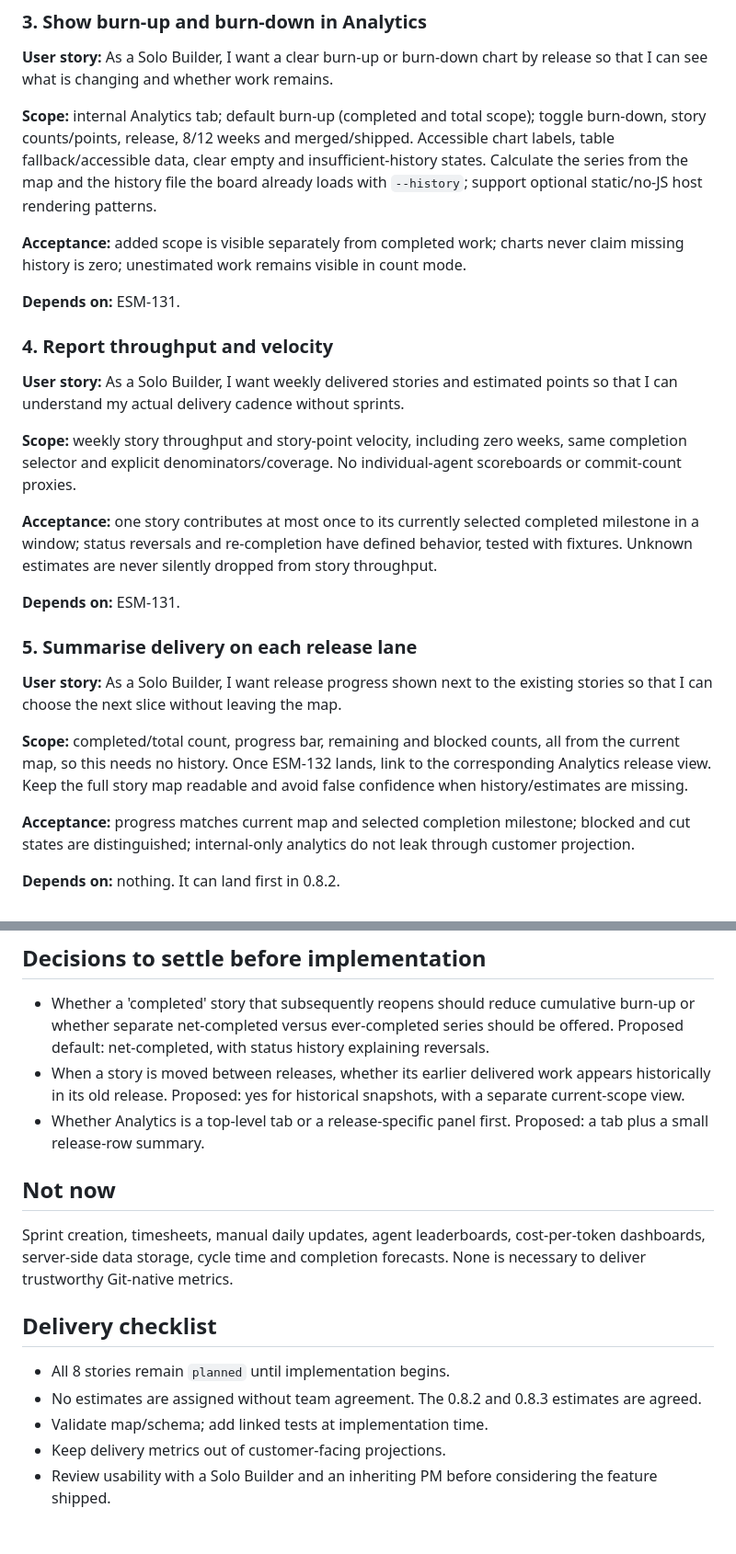
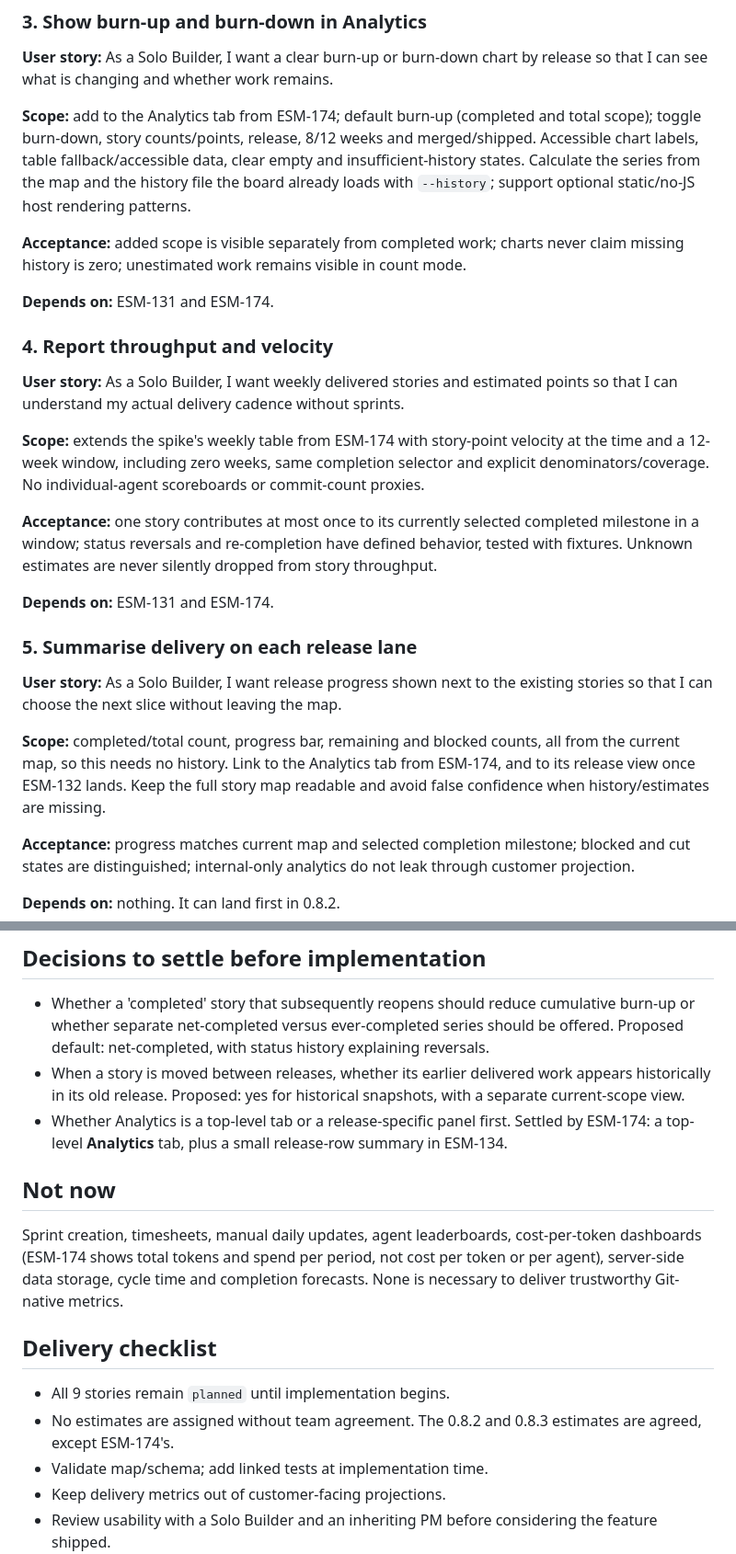
Before and after one commit to duncan-m/auto-story-map, a Markdown page: docs/plans/delivery-metrics.md, 2 parts joined by grey strips. Shown at 92% size. Rendered like a GitHub page; blank space fills up the shorter version.

```diff
--- a/docs/plans/delivery-metrics.md
+++ b/docs/plans/delivery-metrics.md
@@ -58,27 +81,27 @@ Success: a user can open a release, see delivered versus changing scope, through
 
 **User story:** As a Solo Builder, I want a clear burn-up or burn-down chart by release so that I can see what is changing and whether work remains.
 
-**Scope:** internal Analytics tab; default burn-up (completed and total scope); toggle burn-down, story counts/points, release, 8/12 weeks and merged/shipped. Accessible chart labels, table fallback/accessible data, clear empty and insufficient-history states. Calculate the series from the map and the history file the board already loads with `--history`; support optional static/no-JS host rendering patterns.
+**Scope:** add to the Analytics tab from ESM-174; default burn-up (completed and total scope); toggle burn-down, story counts/points, release, 8/12 weeks and merged/shipped. Accessible chart labels, table fallback/accessible data, clear empty and insufficient-history states. Calculate the series from the map and the history file the board already loads with `--history`; support optional static/no-JS host rendering patterns.
 
 **Acceptance:** added scope is visible separately from completed work; charts never claim missing history is zero; unestimated work remains visible in count mode.
 
-**Depends on:** ESM-131.
+**Depends on:** ESM-131 and ESM-174.
 
 ### 4. Report throughput and velocity
 
 **User story:** As a Solo Builder, I want weekly delivered stories and estimated points so that I can understand my actual delivery cadence without sprints.
 
-**Scope:** weekly story throughput and story-point velocity, including zero weeks, same completion selector and explicit denominators/coverage. No individual-agent scoreboards or commit-count proxies.
+**Scope:** extends the spike's weekly table from ESM-174 with story-point velocity at the time and a 12-week window, including zero weeks, same completion selector and explicit denominators/coverage. No individual-agent scoreboards or commit-count proxies.
 
 **Acceptance:** one story contributes at most once to its currently selected completed milestone in a window; status reversals and re-completion have defined behavior, tested with fixtures. Unknown estimates are never silently dropped from story throughput.
 
-**Depends on:** ESM-131.
+**Depends on:** ESM-131 and ESM-174.
 
 ### 5. Summarise delivery on each release lane
 
 **User story:** As a Solo Builder, I want release progress shown next to the existing stories so that I can choose the next slice without leaving the map.
 
-**Scope:** completed/total count, progress bar, remaining and blocked counts, all from the current map, so this needs no history. Once ESM-132 lands, link to the corresponding Analytics release view. Keep the full story map readable and avoid false confidence when history/estimates are missing.
+**Scope:** completed/total count, progress bar, remaining and blocked counts, all from the current map, so this needs no history. Link to the Analytics tab from ESM-174, and to its release view once ESM-132 lands. Keep the full story map readable and avoid false confidence when history/estimates are missing.
 
 **Acceptance:** progress matches current map and selected completion milestone; blocked and cut states are distinguished; internal-only analytics do not leak through customer projection.
 
@@ -134,16 +170,16 @@ Success: a user can open a release, see delivered versus changing scope, through
 
 - Whether a 'completed' story that subsequently reopens should reduce cumulative burn-up or whether separate net-completed versus ever-completed series should be offered. Proposed default: net-completed, with status history explaining reversals.
 - When a story is moved between releases, whether its earlier delivered work appears historically in its old release. Proposed: yes for historical snapshots, with a separate current-scope view.
-- Whether Analytics is a top-level tab or a release-specific panel first. Proposed: a tab plus a small release-row summary.
+- Whether Analytics is a top-level tab or a release-specific panel first. Settled by ESM-174: a top-level **Analytics** tab, plus a small release-row summary in ESM-134.
 
 ## Not now
 
-Sprint creation, timesheets, manual daily updates, agent leaderboards, cost-per-token dashboards, server-side data storage, cycle time and completion forecasts. None is necessary to deliver trustworthy Git-native metrics.
+Sprint creation, timesheets, manual daily updates, agent leaderboards, cost-per-token dashboards (ESM-174 shows total tokens and spend per period, not cost per token or per agent), server-side data storage, cycle time and completion forecasts. None is necessary to deliver trustworthy Git-native metrics.
 
 ## Delivery checklist
 
-- All 8 stories remain `planned` until implementation begins.
-- No estimates are assigned without team agreement. The 0.8.2 and 0.8.3 estimates are agreed.
+- All 9 stories remain `planned` until implementation begins.
+- No estimates are assigned without team agreement. The 0.8.2 and 0.8.3 estimates are agreed, except ESM-174's.
 - Validate map/schema; add linked tests at implementation time.
 - Keep delivery metrics out of customer-facing projections.
 - Review usability with a Solo Builder and an inheriting PM before considering the feature shipped.
```
Also changed, not shown: other parts of docs/plans/delivery-metrics.md (+38 -2 lines), docs/plans/delivery-metrics-mockup.png (added), 2 other files.
